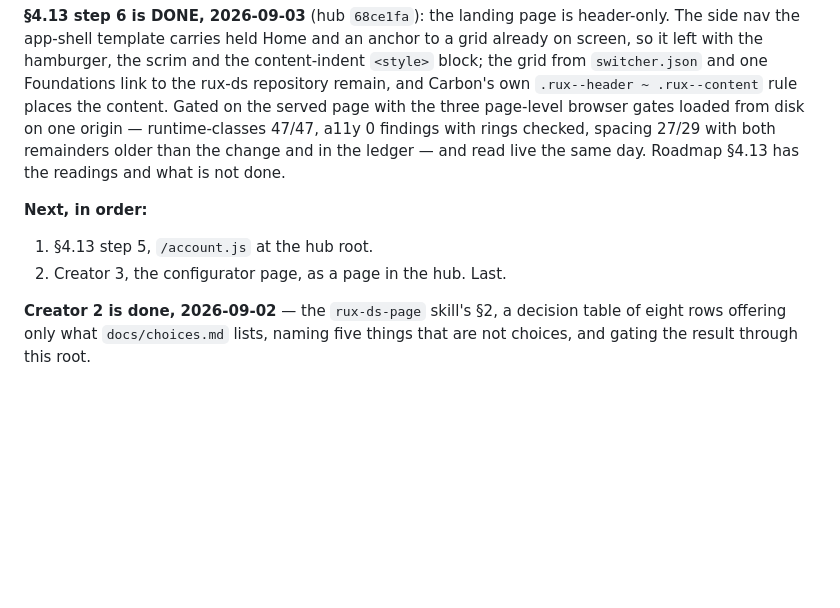
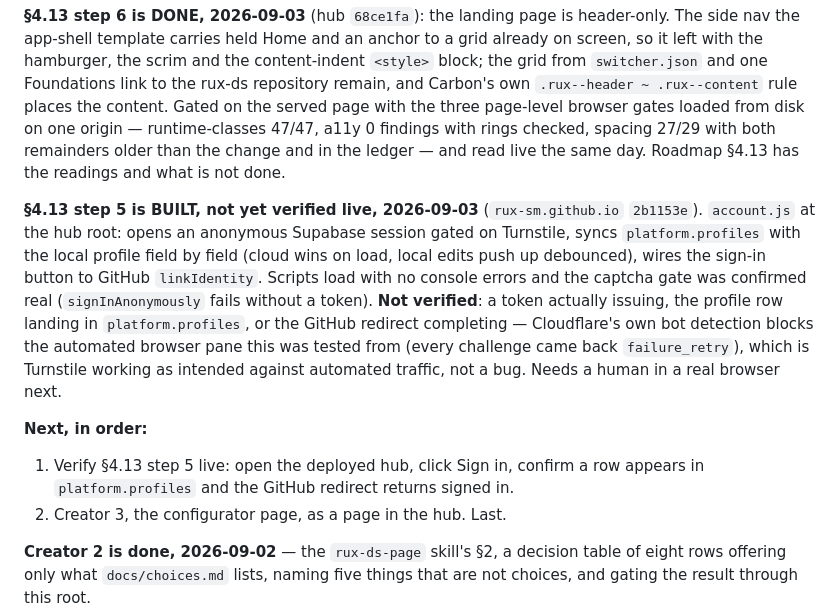
Before and after one commit to rux-sm/rux-ds, a Markdown page: README.md, the part around the change. Rendered like a GitHub page; blank space fills up the shorter version.

Commit message:
docs: Record §4.13 step 5, account.js built

```diff
--- a/README.md
+++ b/README.md
@@ -162,9 +162,24 @@ page with the three page-level browser gates loaded from disk on one origin
 with both remainders older than the change and in the ledger — and read
 live the same day. Roadmap §4.13 has the readings and what is not done.
 
+**§4.13 step 5 is BUILT, not yet verified live, 2026-09-03**
+(`rux-sm.github.io` `2b1153e`). `account.js` at the hub root: opens an
+anonymous Supabase session gated on Turnstile, syncs `platform.profiles`
+with the local profile field by field (cloud wins on load, local edits push
+up debounced), wires the sign-in button to GitHub `linkIdentity`. Scripts
+load with no console errors and the captcha gate was confirmed real
+(`signInAnonymously` fails without a token). **Not verified**: a token
+actually issuing, the profile row landing in `platform.profiles`, or the
+GitHub redirect completing — Cloudflare's own bot detection blocks the
+automated browser pane this was tested from (every challenge came back
+`failure_retry`), which is Turnstile working as intended against automated
+traffic, not a bug. Needs a human in a real browser next.
+
 **Next, in order:**
 
-1. §4.13 step 5, `/account.js` at the hub root.
+1. Verify §4.13 step 5 live: open the deployed hub, click Sign in, confirm
+   a row appears in `platform.profiles` and the GitHub redirect returns
+   signed in.
 2. Creator 3, the configurator page, as a page in the hub. Last.
 
 **Creator 2 is done, 2026-09-02** — the `rux-ds-page` skill's §2, a decision
```
